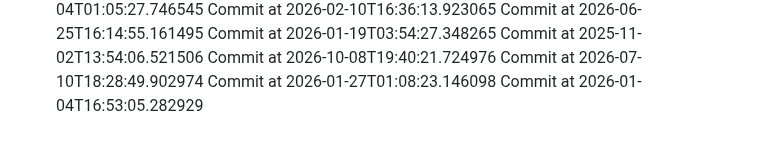
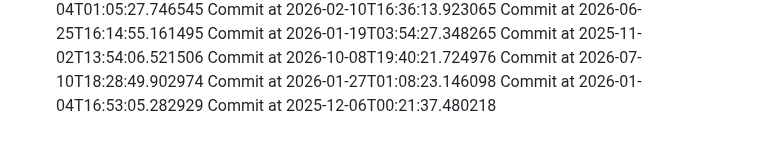
Before and after one commit to AchutaKumar/Shortwire, a Markdown page: README.md, the part around the change. GitHub-like rendering.

Commit message:
graph-greener!

```diff
--- a/README.md
+++ b/README.md
@@ -129,3 +129,4 @@ Commit at 2026-10-08T19:40:21.724976
 Commit at 2026-07-10T18:28:49.902974
 Commit at 2026-01-27T01:08:23.146098
 Commit at 2026-01-04T16:53:05.282929
+Commit at 2025-12-06T00:21:37.480218
```
